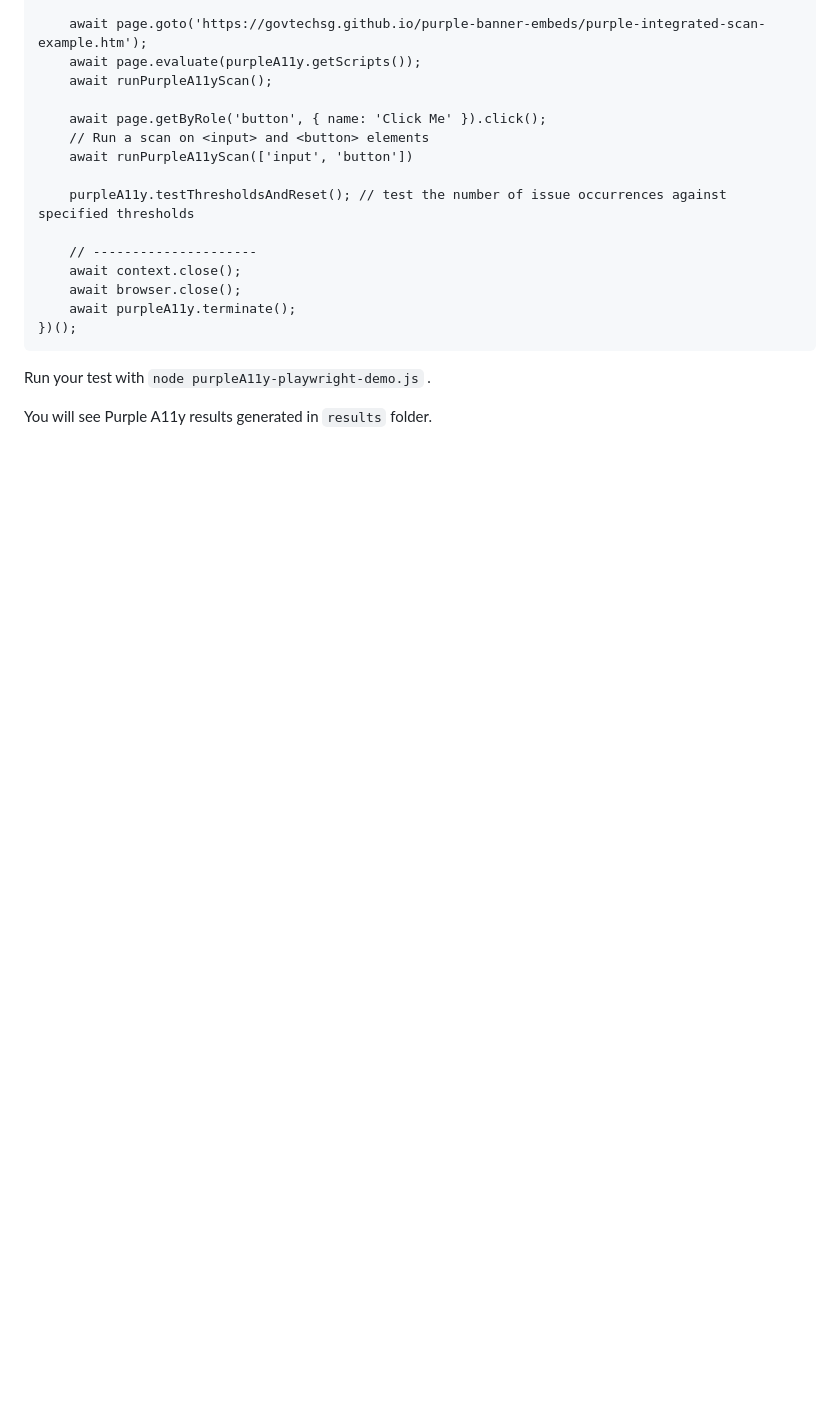
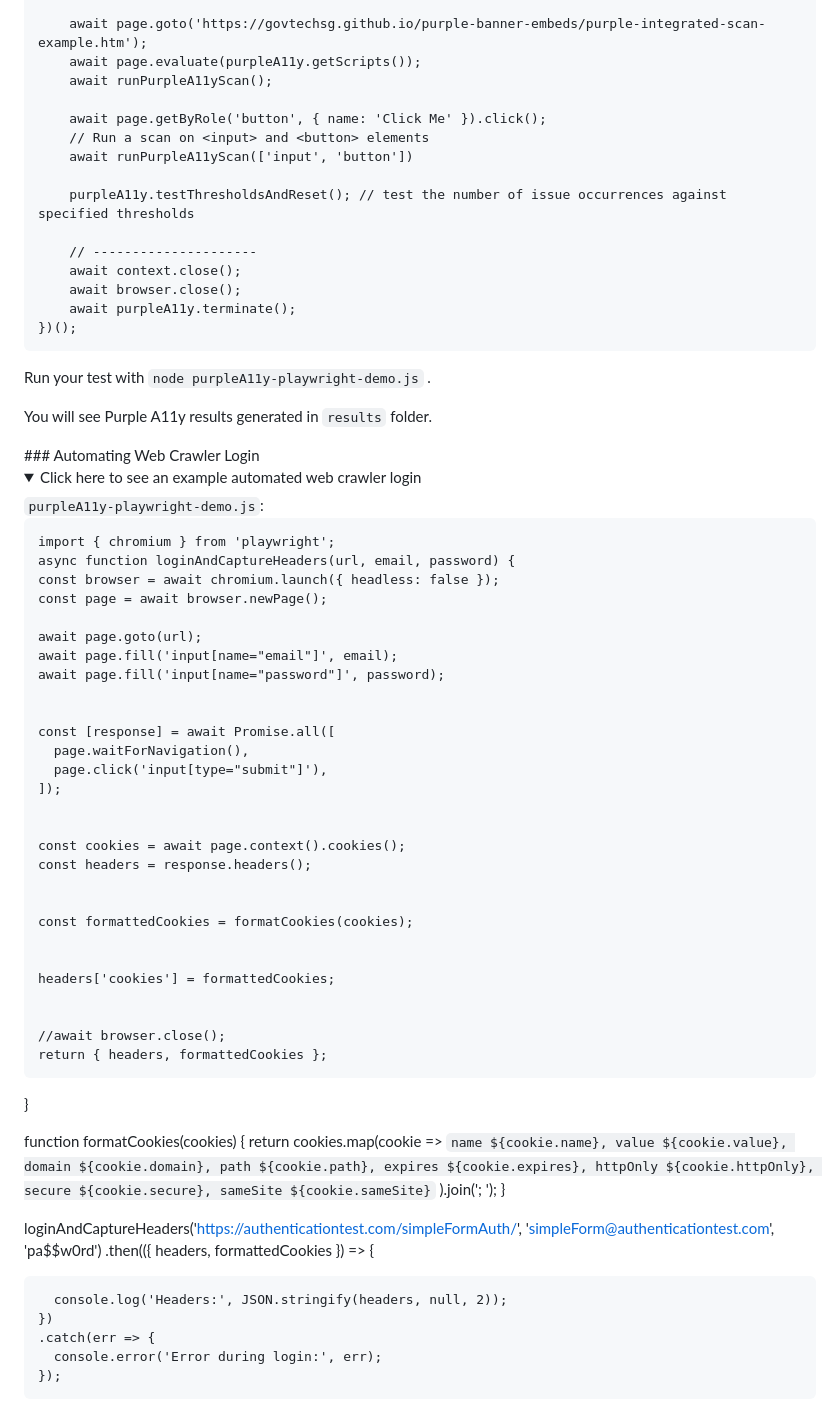
Before and after one commit to GovTechSG/purple-a11y, a Markdown page: INTEGRATION.md, the part around the change. GitHub-like rendering; folded sections open; blank space fills up the shorter version.

```diff
--- a/INTEGRATION.md
+++ b/INTEGRATION.md
@@ -334,3 +334,56 @@ Run your test with <code>node purpleA11y-playwright-demo.js</code> .
 You will see Purple A11y results generated in <code>results</code> folder.
 
 </details>
+### Automating Web Crawler Login
+<details>
+    <summary>Click here to see an example automated web crawler login</summary>
+<code>purpleA11y-playwright-demo.js</code>:
+
+
+    import { chromium } from 'playwright';
+    async function loginAndCaptureHeaders(url, email, password) {
+    const browser = await chromium.launch({ headless: false });
+    const page = await browser.newPage();
+
+    await page.goto(url);
+    await page.fill('input[name="email"]', email);
+    await page.fill('input[name="password"]', password);
+
+
+    const [response] = await Promise.all([
+      page.waitForNavigation(),
+      page.click('input[type="submit"]'),
+    ]);
+
+
+    const cookies = await page.context().cookies();
+    const headers = response.headers();
+
+
+    const formattedCookies = formatCookies(cookies);
+
+
+    headers['cookies'] = formattedCookies;
+
+
+    //await browser.close();
+    return { headers, formattedCookies };
+   }
+
+
+   function formatCookies(cookies) {
+    return cookies.map(cookie =>
+      `name ${cookie.name}, value ${cookie.value}, domain ${cookie.domain}, path ${cookie.path}, expires ${cookie.expires}, httpOnly ${cookie.httpOnly}, secure ${cookie.secure}, sameSite ${cookie.sameSite}`
+    ).join('; ');
+   }
+
+
+   loginAndCaptureHeaders('https://authenticationtest.com/simpleFormAuth/', 'simpleForm@authenticationtest.com', 'pa$$w0rd')
+    .then(({ headers, formattedCookies }) => {
+
+      console.log('Headers:', JSON.stringify(headers, null, 2));
+    })
+    .catch(err => {
+      console.error('Error during login:', err);
+    });
+</details>
```
